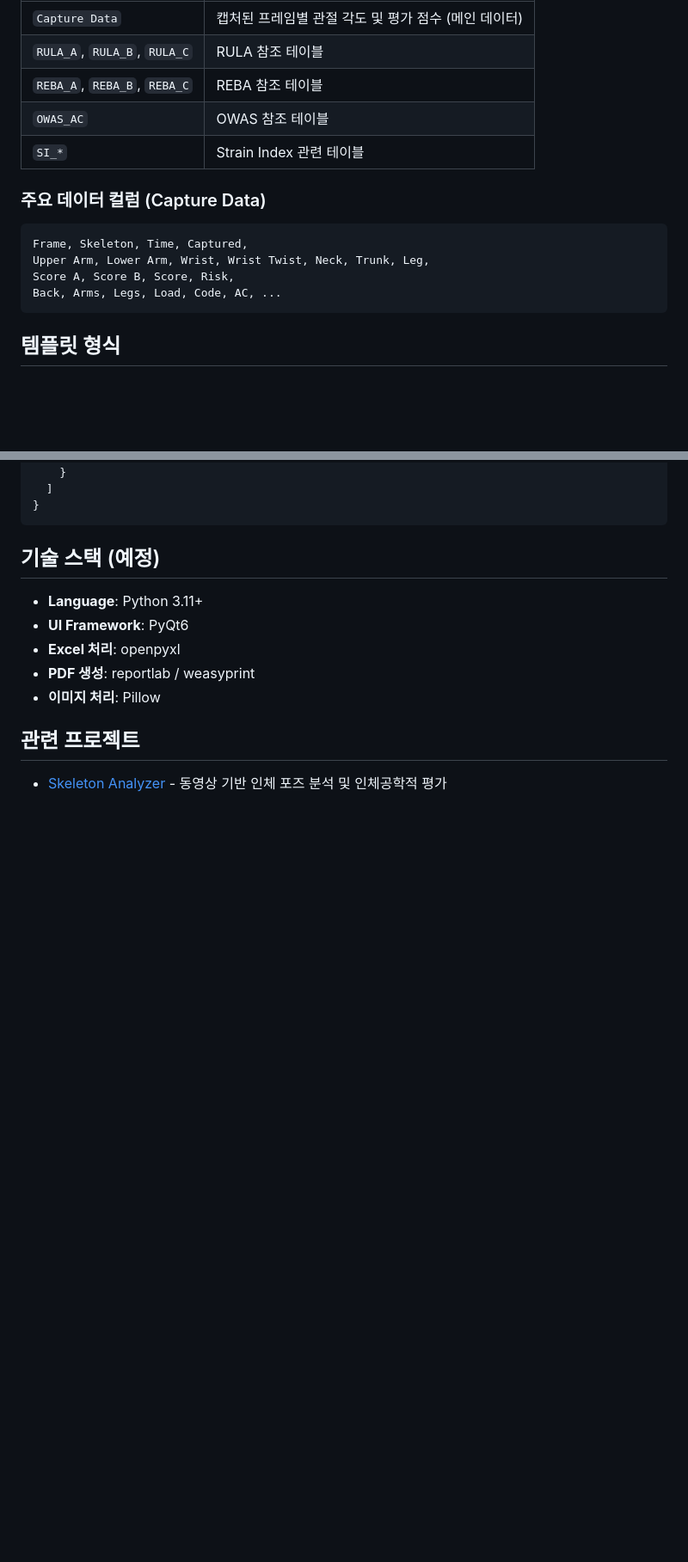
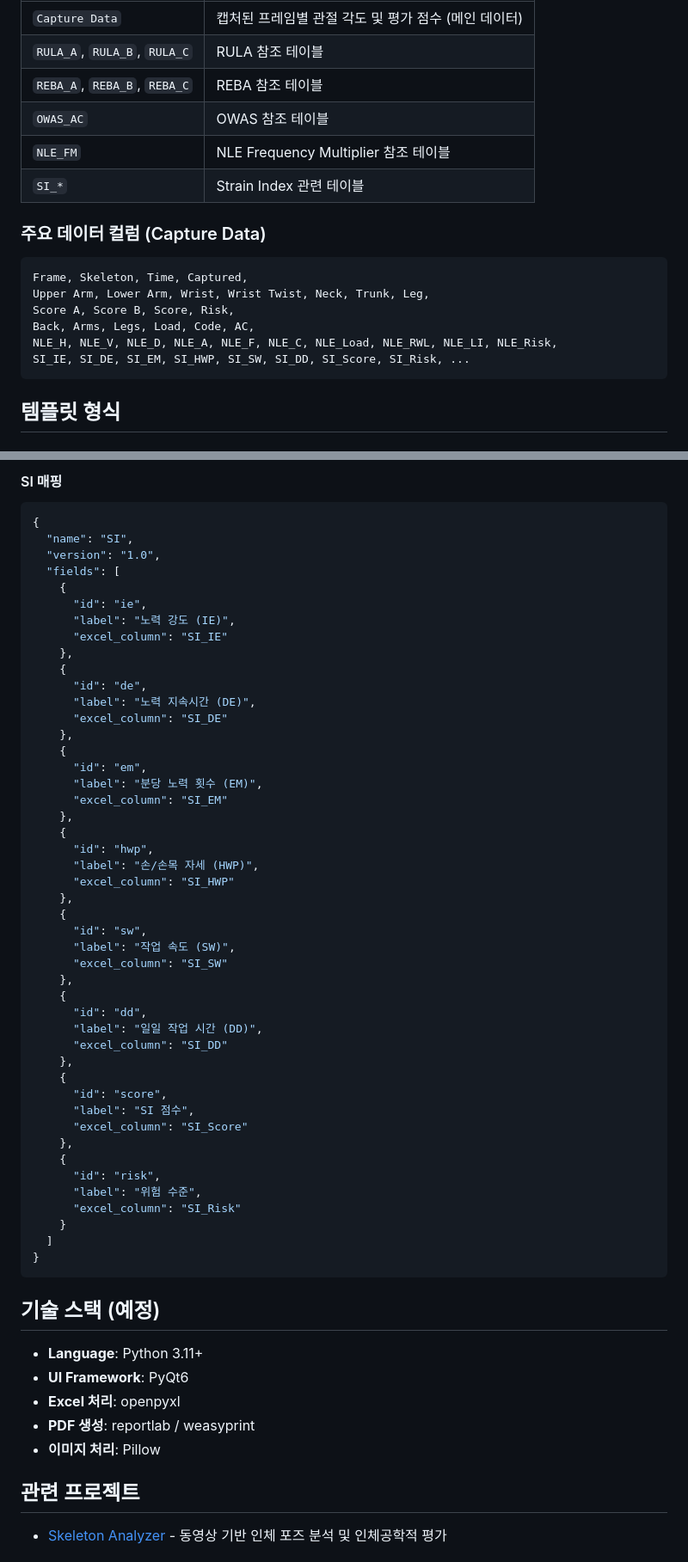
Before and after one commit to swish1995/Document-creator, a Markdown page: README.md, 2 parts joined by grey strips. Shown at 86% size. Drawn GitHub-style; blank space fills up the shorter version.

````diff
--- a/README.md
+++ b/README.md
@@ -85,6 +87,7 @@ Skeleton Analyzer에서 생성되는 엑셀 파일 구조:
 | `RULA_A`, `RULA_B`, `RULA_C` | RULA 참조 테이블 |
 | `REBA_A`, `REBA_B`, `REBA_C` | REBA 참조 테이블 |
 | `OWAS_AC` | OWAS 참조 테이블 |
+| `NLE_FM` | NLE Frequency Multiplier 참조 테이블 |
 | `SI_*` | Strain Index 관련 테이블 |
 
 ### 주요 데이터 컬럼 (Capture Data)
@@ -93,7 +96,9 @@ Skeleton Analyzer에서 생성되는 엑셀 파일 구조:
 Frame, Skeleton, Time, Captured,
 Upper Arm, Lower Arm, Wrist, Wrist Twist, Neck, Trunk, Leg,
 Score A, Score B, Score, Risk,
-Back, Arms, Legs, Load, Code, AC, ...
+Back, Arms, Legs, Load, Code, AC,
+NLE_H, NLE_V, NLE_D, NLE_A, NLE_F, NLE_C, NLE_Load, NLE_RWL, NLE_LI, NLE_Risk,
+SI_IE, SI_DE, SI_EM, SI_HWP, SI_SW, SI_DD, SI_Score, SI_Risk, ...
 ```
 
 ## 템플릿 형식
@@ -132,3 +196,48 @@ template/
+#### SI 매핑
+```json
+{
+  "name": "SI",
+  "version": "1.0",
+  "fields": [
+    {
+      "id": "ie",
+      "label": "노력 강도 (IE)",
+      "excel_column": "SI_IE"
+    },
+    {
+      "id": "de",
+      "label": "노력 지속시간 (DE)",
+      "excel_column": "SI_DE"
+    },
+    {
+      "id": "em",
+      "label": "분당 노력 횟수 (EM)",
+      "excel_column": "SI_EM"
+    },
+    {
+      "id": "hwp",
+      "label": "손/손목 자세 (HWP)",
+      "excel_column": "SI_HWP"
+    },
+    {
+      "id": "sw",
+      "label": "작업 속도 (SW)",
+      "excel_column": "SI_SW"
+    },
+    {
+      "id": "dd",
+      "label": "일일 작업 시간 (DD)",
+      "excel_column": "SI_DD"
+    },
+    {
+      "id": "score",
+      "label": "SI 점수",
+      "excel_column": "SI_Score"
+    },
+    {
+      "id": "risk",
+      "label": "위험 수준",
+      "excel_column": "SI_Risk"
     }
   ]
 }
````
Also changed, not shown: other parts of README.md (+61 -0 lines).
